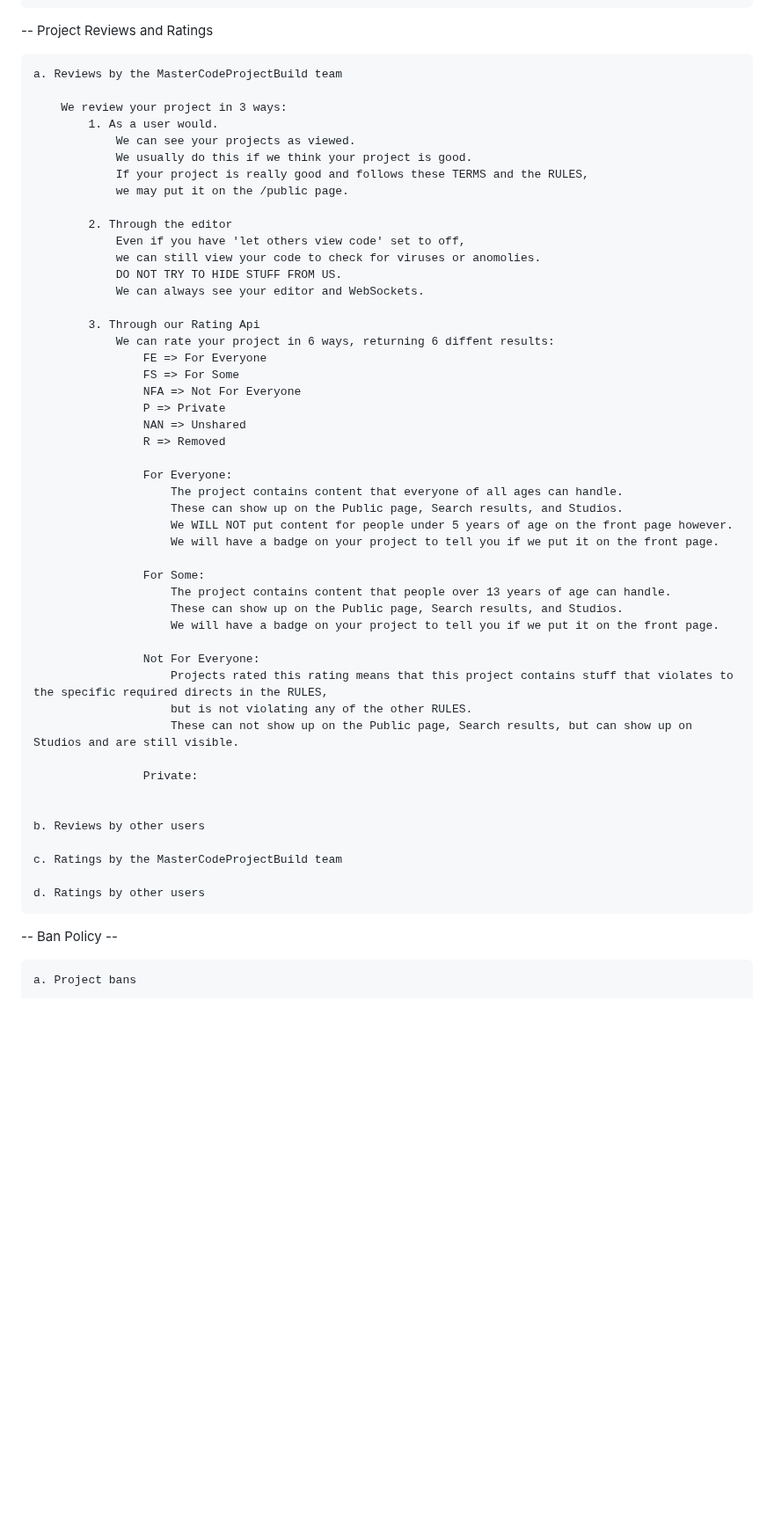
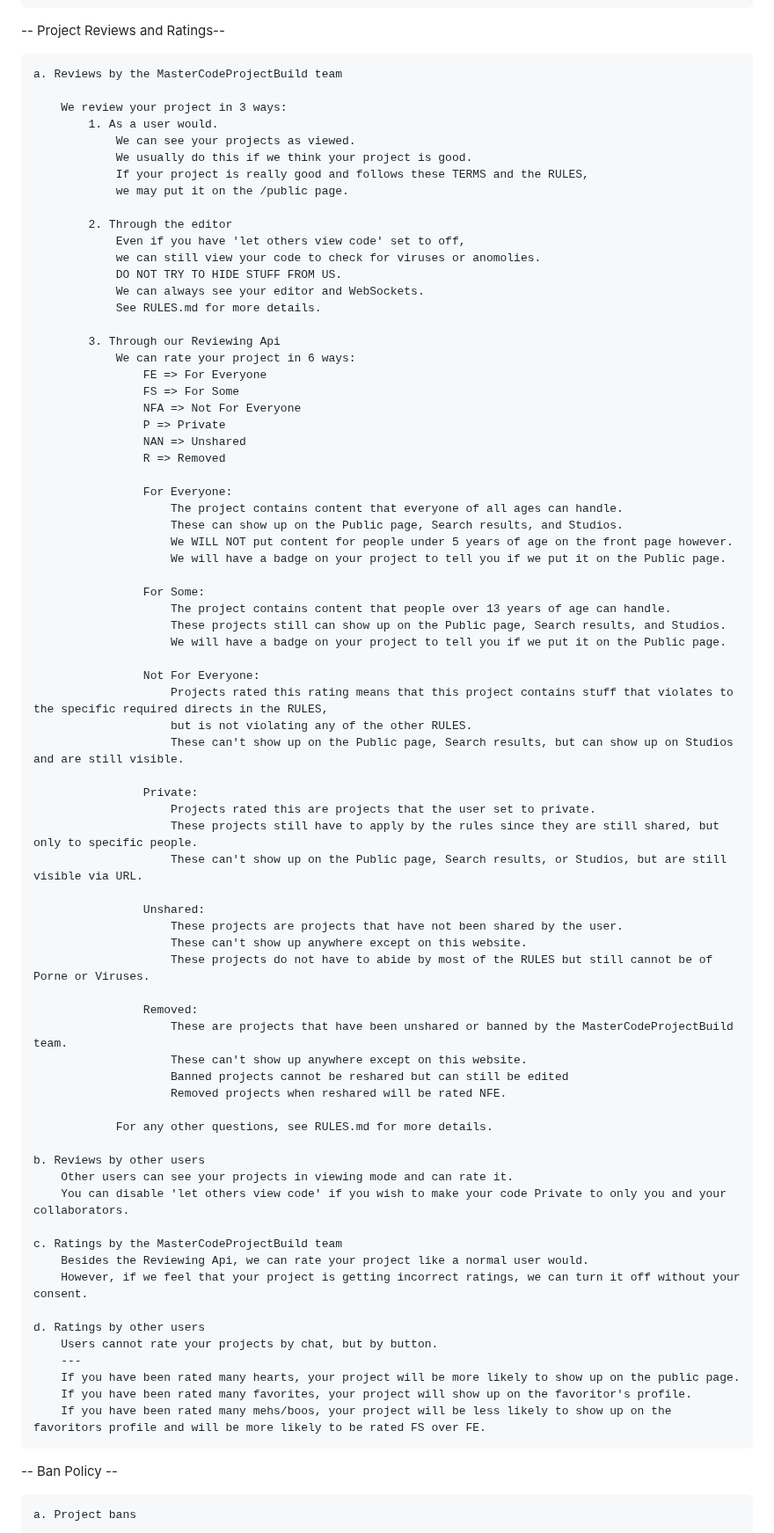
Before and after one commit to Breakout-X/web-breakout, a Markdown page: rules/TERMS OF USE.md, the part around the change. Shown at 88% size. Rendered like a GitHub page; blank space fills up the shorter version.

Commit message:
update TERMS

```diff
--- a/rules/TERMS OF USE.md
+++ b/rules/TERMS OF USE.md
@@ -113,7 +113,7 @@
             ---------
             See RULES.md for more details.
 
--- Project Reviews and Ratings
+-- Project Reviews and Ratings--
 
     a. Reviews by the MasterCodeProjectBuild team
 
@@ -129,9 +129,10 @@
                 we can still view your code to check for viruses or anomolies.
                 DO NOT TRY TO HIDE STUFF FROM US.
                 We can always see your editor and WebSockets.
+                See RULES.md for more details.
 
-            3. Through our Rating Api
-                We can rate your project in 6 ways, returning 6 diffent results:
+            3. Through our Reviewing Api
+                We can rate your project in 6 ways:
                     FE => For Everyone
                     FS => For Some
                     NFA => Not For Everyone
@@ -143,26 +144,50 @@
                         The project contains content that everyone of all ages can handle.
                         These can show up on the Public page, Search results, and Studios.
                         We WILL NOT put content for people under 5 years of age on the front page however.
-                        We will have a badge on your project to tell you if we put it on the front page.
+                        We will have a badge on your project to tell you if we put it on the Public page.
 
                     For Some:
                         The project contains content that people over 13 years of age can handle.
-                        These can show up on the Public page, Search results, and Studios.
-                        We will have a badge on your project to tell you if we put it on the front page.
+                        These projects still can show up on the Public page, Search results, and Studios.
+                        We will have a badge on your project to tell you if we put it on the Public page.
 
                     Not For Everyone:
                         Projects rated this rating means that this project contains stuff that violates to the specific required directs in the RULES,
                         but is not violating any of the other RULES.
-                        These can not show up on the Public page, Search results, but can show up on Studios and are still visible.
+                        These can't show up on the Public page, Search results, but can show up on Studios and are still visible.
 
                     Private:
+                        Projects rated this are projects that the user set to private.
+                        These projects still have to apply by the rules since they are still shared, but only to specific people.
+                        These can't show up on the Public page, Search results, or Studios, but are still visible via URL.
 
+                    Unshared:
+                        These projects are projects that have not been shared by the user.
+                        These can't show up anywhere except on this website.
+                        These projects do not have to abide by most of the RULES but still cannot be of Porne or Viruses.
+
+                    Removed:
+                        These are projects that have been unshared or banned by the MasterCodeProjectBuild team.
+                        These can't show up anywhere except on this website.
+                        Banned projects cannot be reshared but can still be edited
+                        Removed projects when reshared will be rated NFE.
+
+                For any other questions, see RULES.md for more details.
 
     b. Reviews by other users
+        Other users can see your projects in viewing mode and can rate it.
+        You can disable 'let others view code' if you wish to make your code Private to only you and your collaborators.
 
     c. Ratings by the MasterCodeProjectBuild team
+        Besides the Reviewing Api, we can rate your project like a normal user would.
+        However, if we feel that your project is getting incorrect ratings, we can turn it off without your consent.
 
     d. Ratings by other users
+        Users cannot rate your projects by chat, but by button.
+        ---
+        If you have been rated many hearts, your project will be more likely to show up on the public page.
+        If you have been rated many favorites, your project will show up on the favoritor's profile.
+        If you have been rated many mehs/boos, your project will be less likely to show up on the favoritors profile and will be more likely to be rated FS over FE.
 
 -- Ban Policy --
 
```
